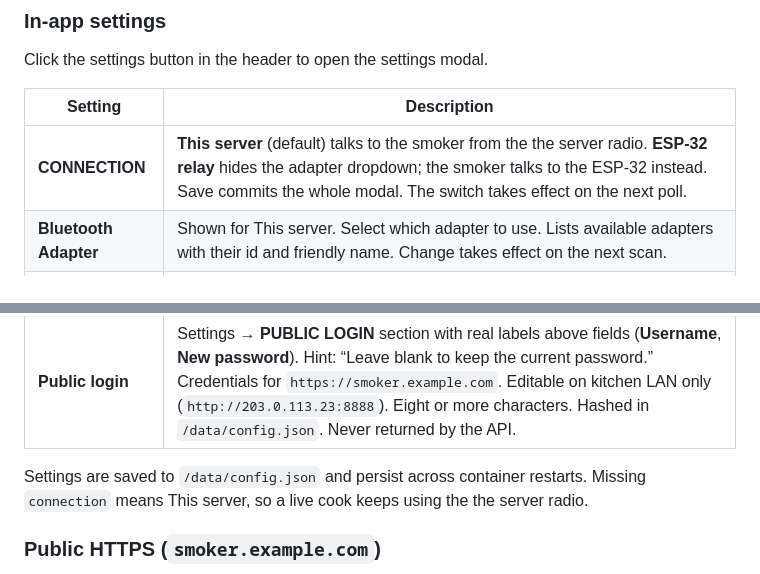
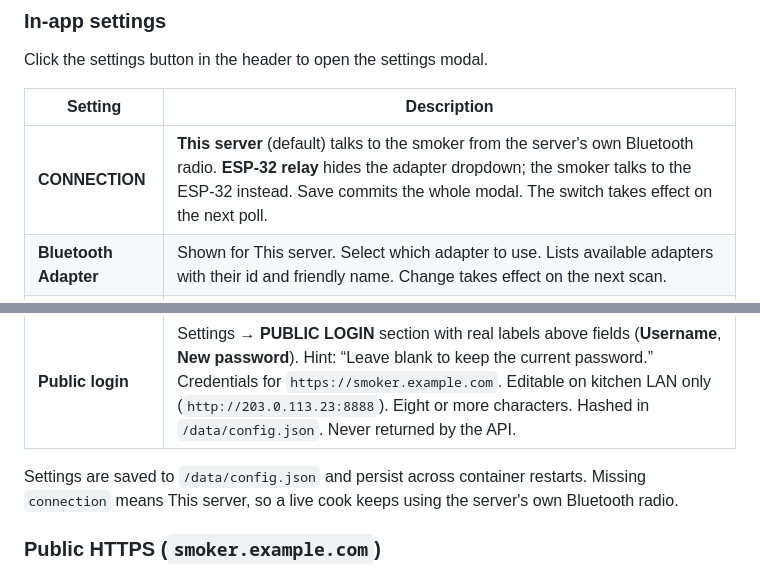
Before and after one commit to bwilliam79/bt-smoker-monitor, a Markdown page: README.md, 2 parts joined by grey strips. Rendered like a GitHub page.

```diff
--- a/README.md
+++ b/README.md
@@ -86,13 +86,13 @@ Click the settings button in the header to open the settings modal.
 
 | Setting | Description |
 |---------|-------------|
-| **CONNECTION** | **This server** (default) talks to the smoker from the the server radio. **ESP-32 relay** hides the adapter dropdown; the smoker talks to the ESP-32 instead. Save commits the whole modal. The switch takes effect on the next poll. |
+| **CONNECTION** | **This server** (default) talks to the smoker from the server's own Bluetooth radio. **ESP-32 relay** hides the adapter dropdown; the smoker talks to the ESP-32 instead. Save commits the whole modal. The switch takes effect on the next poll. |
 | **Bluetooth Adapter** | Shown for This server. Select which adapter to use. Lists available adapters with their id and friendly name. Change takes effect on the next scan. |
 | **Relay** | Shown for ESP-32 relay. Scans the LAN for boards that answer `GET /health` and lists **name — IP** (name from the SoftAP Wi-Fi form). Pick one — happy path is pick, not type. If discovery finds nothing, a secondary **Or type IP** field appears. Public / WAN hosts are rejected. Live boards without a name field still appear as `smoker-relay` + IP. |
 | **ntfy.sh Topic** | Push notification topic. Leave blank to disable. |
 | **Public login** | Settings → **PUBLIC LOGIN** section with real labels above fields (**Username**, **New password**). Hint: “Leave blank to keep the current password.” Credentials for `https://smoker.example.com`. Editable on kitchen LAN only (`http://203.0.113.23:8888`). Eight or more characters. Hashed in `/data/config.json`. Never returned by the API. |
 
-Settings are saved to `/data/config.json` and persist across container restarts. Missing `connection` means This server, so a live cook keeps using the the server radio.
+Settings are saved to `/data/config.json` and persist across container restarts. Missing `connection` means This server, so a live cook keeps using the server's own Bluetooth radio.
 
 
 ### Public HTTPS (`smoker.example.com`)
```
Also changed, not shown: firmware/esp32-relay/README.md (+3 -3 lines).
